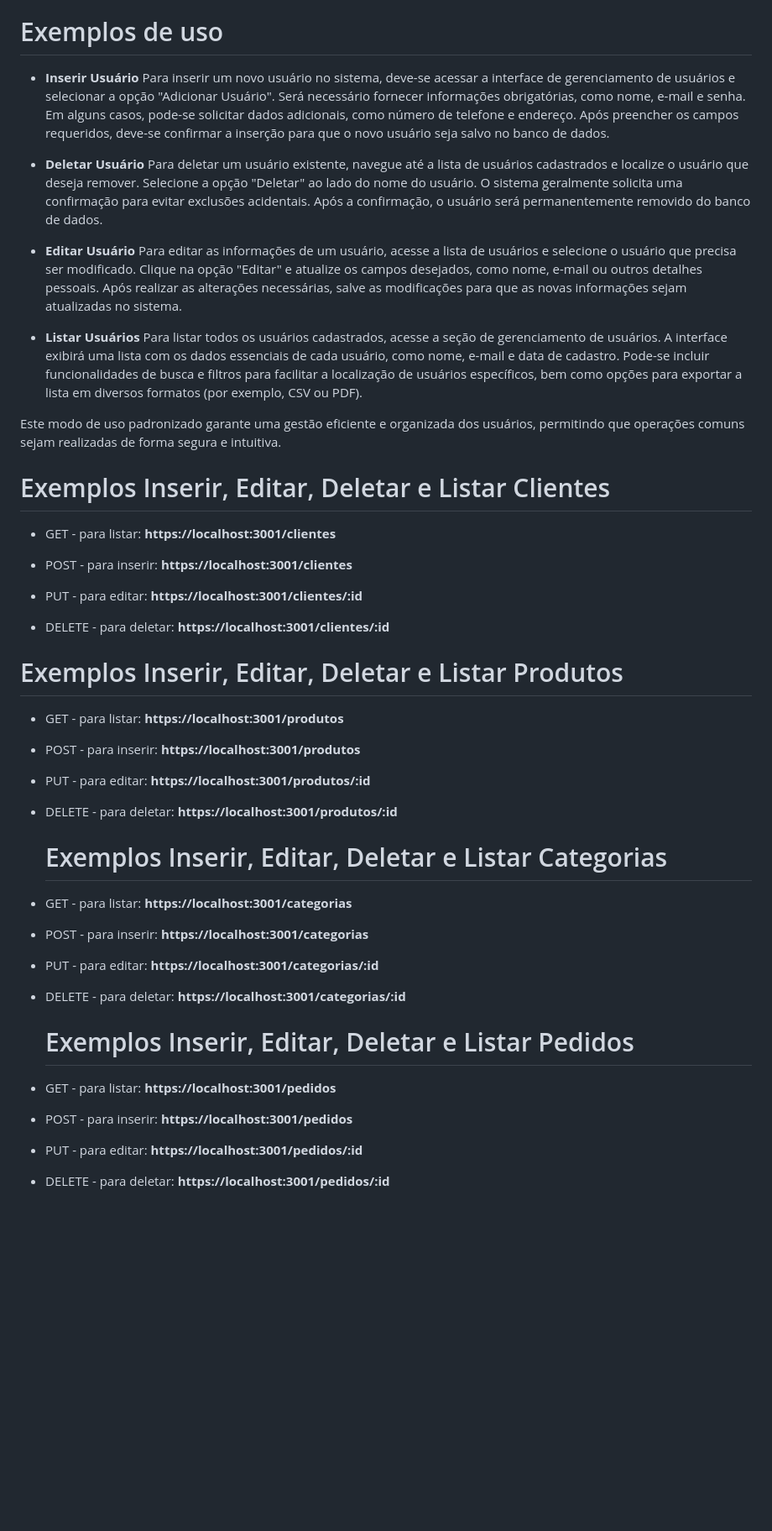
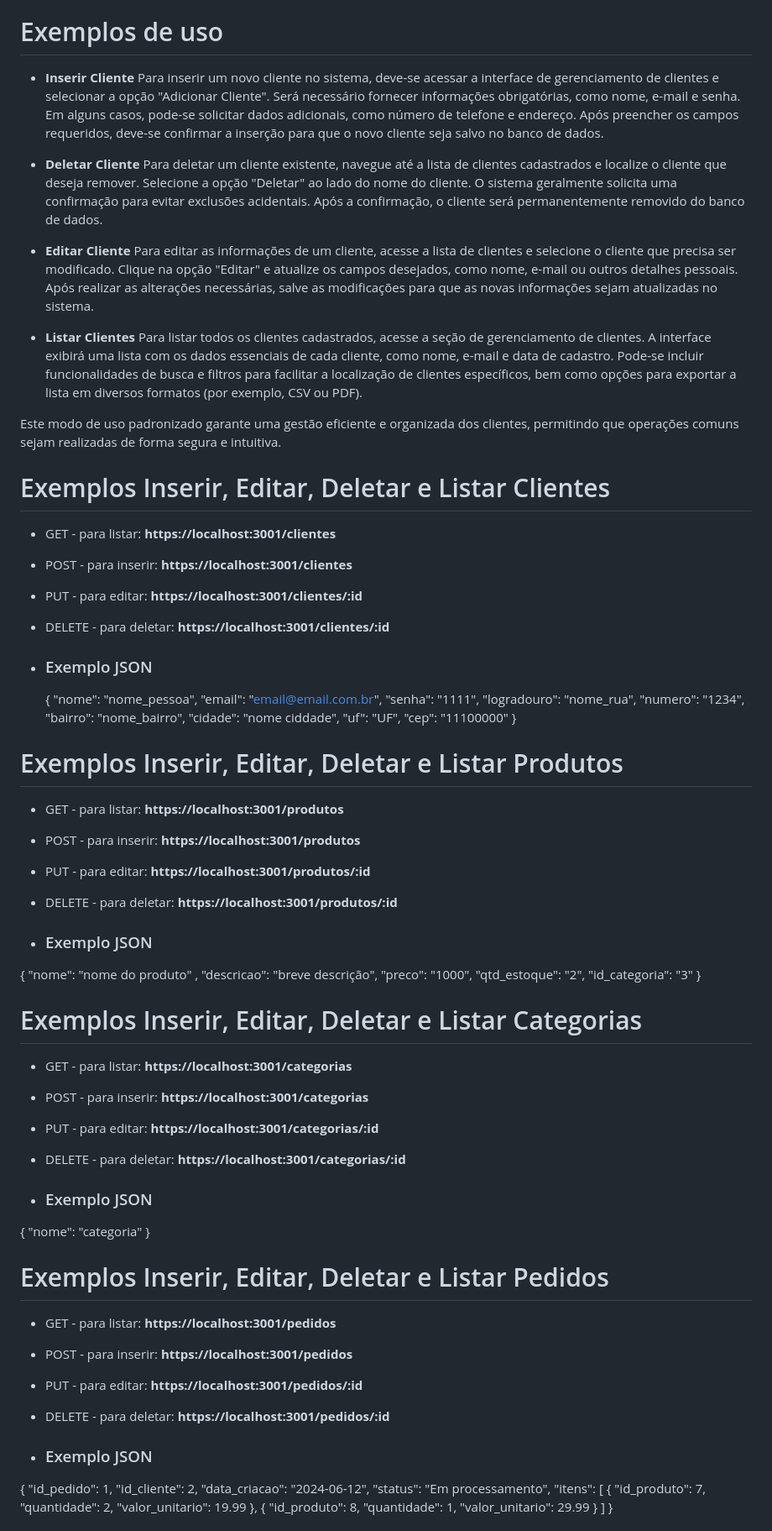
Before and after one commit to TDSSV23/esc-commerce, a Markdown page: README.md, the part around the change printed below. Shown: that part at 84% size. Drawn GitHub-style; blank space fills up the shorter version.

```diff
--- a/README.md
+++ b/README.md
@@ -20,19 +20,19 @@ Para realizar o acesso ao nosso projeto é importante utilizar um navegador web
 
 # Exemplos de uso
 
-- **Inserir Usuário**
-Para inserir um novo usuário no sistema, deve-se acessar a interface de gerenciamento de usuários e selecionar a opção "Adicionar Usuário". Será necessário fornecer informações obrigatórias, como nome, e-mail e senha. Em alguns casos, pode-se solicitar dados adicionais, como número de telefone e endereço. Após preencher os campos requeridos, deve-se confirmar a inserção para que o novo usuário seja salvo no banco de dados.
+- **Inserir Cliente**
+Para inserir um novo cliente no sistema, deve-se acessar a interface de gerenciamento de clientes e selecionar a opção "Adicionar Cliente". Será necessário fornecer informações obrigatórias, como nome, e-mail e senha. Em alguns casos, pode-se solicitar dados adicionais, como número de telefone e endereço. Após preencher os campos requeridos, deve-se confirmar a inserção para que o novo cliente seja salvo no banco de dados.
 
-- **Deletar Usuário**
-Para deletar um usuário existente, navegue até a lista de usuários cadastrados e localize o usuário que deseja remover. Selecione a opção "Deletar" ao lado do nome do usuário. O sistema geralmente solicita uma confirmação para evitar exclusões acidentais. Após a confirmação, o usuário será permanentemente removido do banco de dados.
+- **Deletar Cliente**
+Para deletar um cliente existente, navegue até a lista de clientes cadastrados e localize o cliente que deseja remover. Selecione a opção "Deletar" ao lado do nome do cliente. O sistema geralmente solicita uma confirmação para evitar exclusões acidentais. Após a confirmação, o cliente será permanentemente removido do banco de dados.
 
-- **Editar Usuário**
-Para editar as informações de um usuário, acesse a lista de usuários e selecione o usuário que precisa ser modificado. Clique na opção "Editar" e atualize os campos desejados, como nome, e-mail ou outros detalhes pessoais. Após realizar as alterações necessárias, salve as modificações para que as novas informações sejam atualizadas no sistema.
+- **Editar Cliente**
+Para editar as informações de um cliente, acesse a lista de clientes e selecione o cliente que precisa ser modificado. Clique na opção "Editar" e atualize os campos desejados, como nome, e-mail ou outros detalhes pessoais. Após realizar as alterações necessárias, salve as modificações para que as novas informações sejam atualizadas no sistema.
 
-- **Listar Usuários**
-Para listar todos os usuários cadastrados, acesse a seção de gerenciamento de usuários. A interface exibirá uma lista com os dados essenciais de cada usuário, como nome, e-mail e data de cadastro. Pode-se incluir funcionalidades de busca e filtros para facilitar a localização de usuários específicos, bem como opções para exportar a lista em diversos formatos (por exemplo, CSV ou PDF).
+- **Listar Clientes**
+Para listar todos os clientes cadastrados, acesse a seção de gerenciamento de clientes. A interface exibirá uma lista com os dados essenciais de cada cliente, como nome, e-mail e data de cadastro. Pode-se incluir funcionalidades de busca e filtros para facilitar a localização de clientes específicos, bem como opções para exportar a lista em diversos formatos (por exemplo, CSV ou PDF).
 
-Este modo de uso padronizado garante uma gestão eficiente e organizada dos usuários, permitindo que operações comuns sejam realizadas de forma segura e intuitiva.
+Este modo de uso padronizado garante uma gestão eficiente e organizada dos clientes, permitindo que operações comuns sejam realizadas de forma segura e intuitiva.
 
 # Exemplos Inserir, Editar, Deletar e Listar Clientes
 
@@ -44,6 +44,19 @@ Este modo de uso padronizado garante uma gestão eficiente e organizada dos usu
 
 - DELETE - para deletar: **https://localhost:3001/clientes/:id**
 
+- ### Exemplo JSON
+  {
+    "nome": "nome_pessoa",
+    "email": "email@email.com.br",
+    "senha": "1111",
+    "logradouro": "nome_rua",
+    "numero": "1234",
+    "bairro": "nome_bairro",
+    "cidade": "nome ciddade",
+    "uf": "UF",
+    "cep": "11100000"
+}
+
 # Exemplos Inserir, Editar, Deletar e Listar Produtos
 
 - GET - para listar: **https://localhost:3001/produtos**
@@ -53,6 +66,15 @@ Este modo de uso padronizado garante uma gestão eficiente e organizada dos usu
 - PUT - para editar: **https://localhost:3001/produtos/:id**
 
 - DELETE - para deletar: **https://localhost:3001/produtos/:id**
+
+-   ### Exemplo JSON
+   {
+   "nome": "nome do produto" ,
+   "descricao": "breve descrição",
+   "preco": "1000",
+   "qtd_estoque": "2",
+   "id_categoria": "3"
+}
 
   # Exemplos Inserir, Editar, Deletar e Listar Categorias
 
@@ -64,6 +86,11 @@ Este modo de uso padronizado garante uma gestão eficiente e organizada dos usu
 
 - DELETE - para deletar: **https://localhost:3001/categorias/:id**
 
+-   ### Exemplo JSON
+  {
+   "nome": "categoria"
+}
+
   # Exemplos Inserir, Editar, Deletar e Listar Pedidos
 
 - GET - para listar: **https://localhost:3001/pedidos**
@@ -74,4 +101,23 @@ Este modo de uso padronizado garante uma gestão eficiente e organizada dos usu
 
 - DELETE - para deletar: **https://localhost:3001/pedidos/:id**
 
+-   ### Exemplo JSON
+  {
+    "id_pedido": 1,
+    "id_cliente": 2,
+    "data_criacao": "2024-06-12",
+    "status": "Em processamento",
+    "itens": [
+        {
+            "id_produto": 7,
+            "quantidade": 2,
+            "valor_unitario": 19.99
+        },
+        {
+            "id_produto": 8,
+            "quantidade": 1,
+            "valor_unitario": 29.99
+        }
+    ]
+}
 
```
Also changed, not shown: other parts of README.md (+5 -1 lines).
